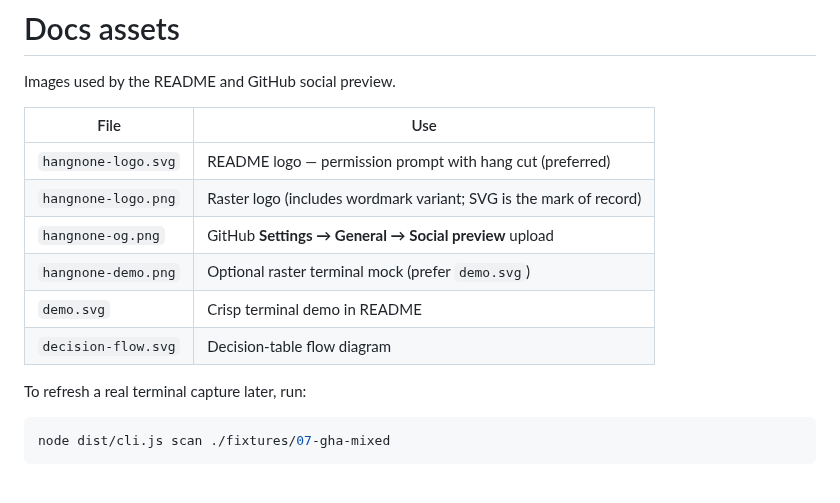
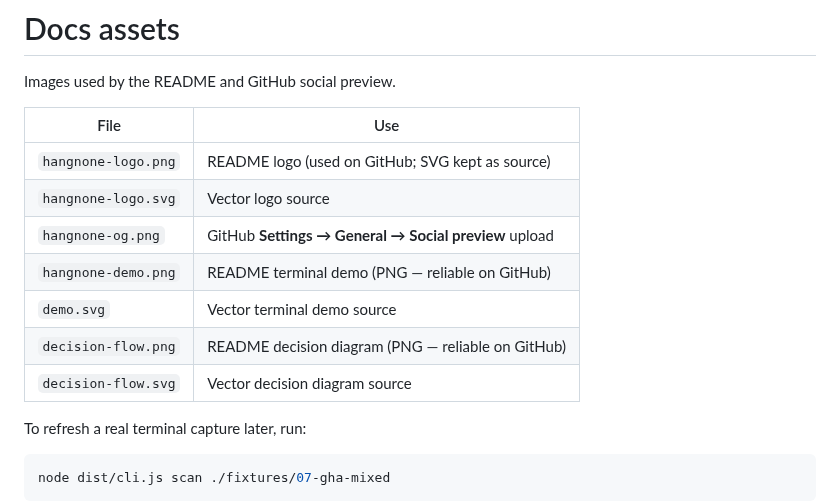
Before and after one commit to Onur45500/hangnone, a Markdown page: docs/README.md, the part around the change. Drawn GitHub-style; blank space fills up the shorter version.

```diff
--- a/docs/README.md
+++ b/docs/README.md
@@ -4,12 +4,13 @@ Images used by the README and GitHub social preview.
 
 | File | Use |
 | --- | --- |
-| `hangnone-logo.svg` | README logo — permission prompt with hang cut (preferred) |
-| `hangnone-logo.png` | Raster logo (includes wordmark variant; SVG is the mark of record) |
+| `hangnone-logo.png` | README logo (used on GitHub; SVG kept as source) |
+| `hangnone-logo.svg` | Vector logo source |
 | `hangnone-og.png` | GitHub **Settings → General → Social preview** upload |
-| `hangnone-demo.png` | Optional raster terminal mock (prefer `demo.svg`) |
-| `demo.svg` | Crisp terminal demo in README |
-| `decision-flow.svg` | Decision-table flow diagram |
+| `hangnone-demo.png` | README terminal demo (PNG — reliable on GitHub) |
+| `demo.svg` | Vector terminal demo source |
+| `decision-flow.png` | README decision diagram (PNG — reliable on GitHub) |
+| `decision-flow.svg` | Vector decision diagram source |
 
 To refresh a real terminal capture later, run:
 
```
Also changed, not shown: README.md (+3 -3 lines), docs/decision-flow.png (added), docs/demo.png (added), 1 other file.
